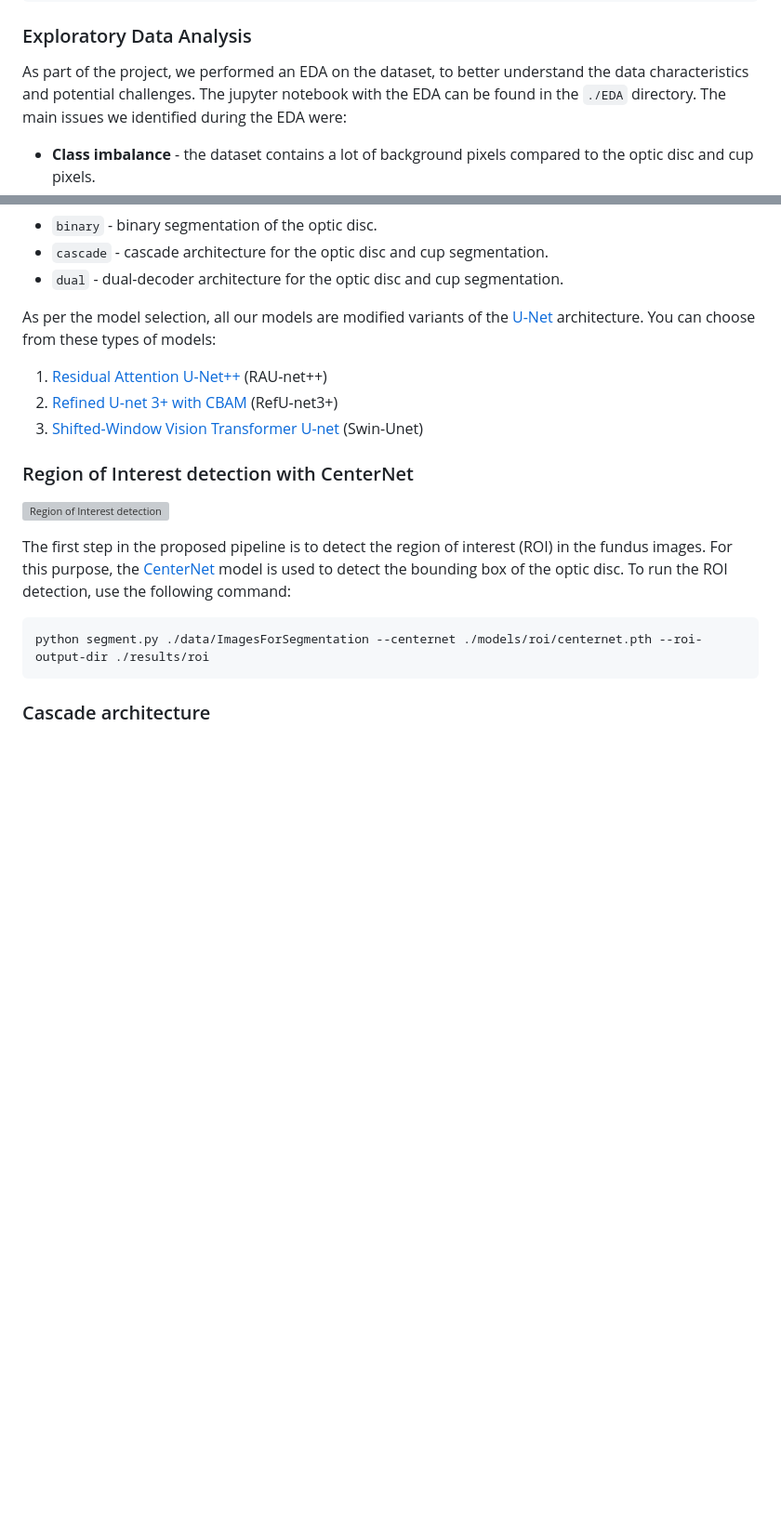
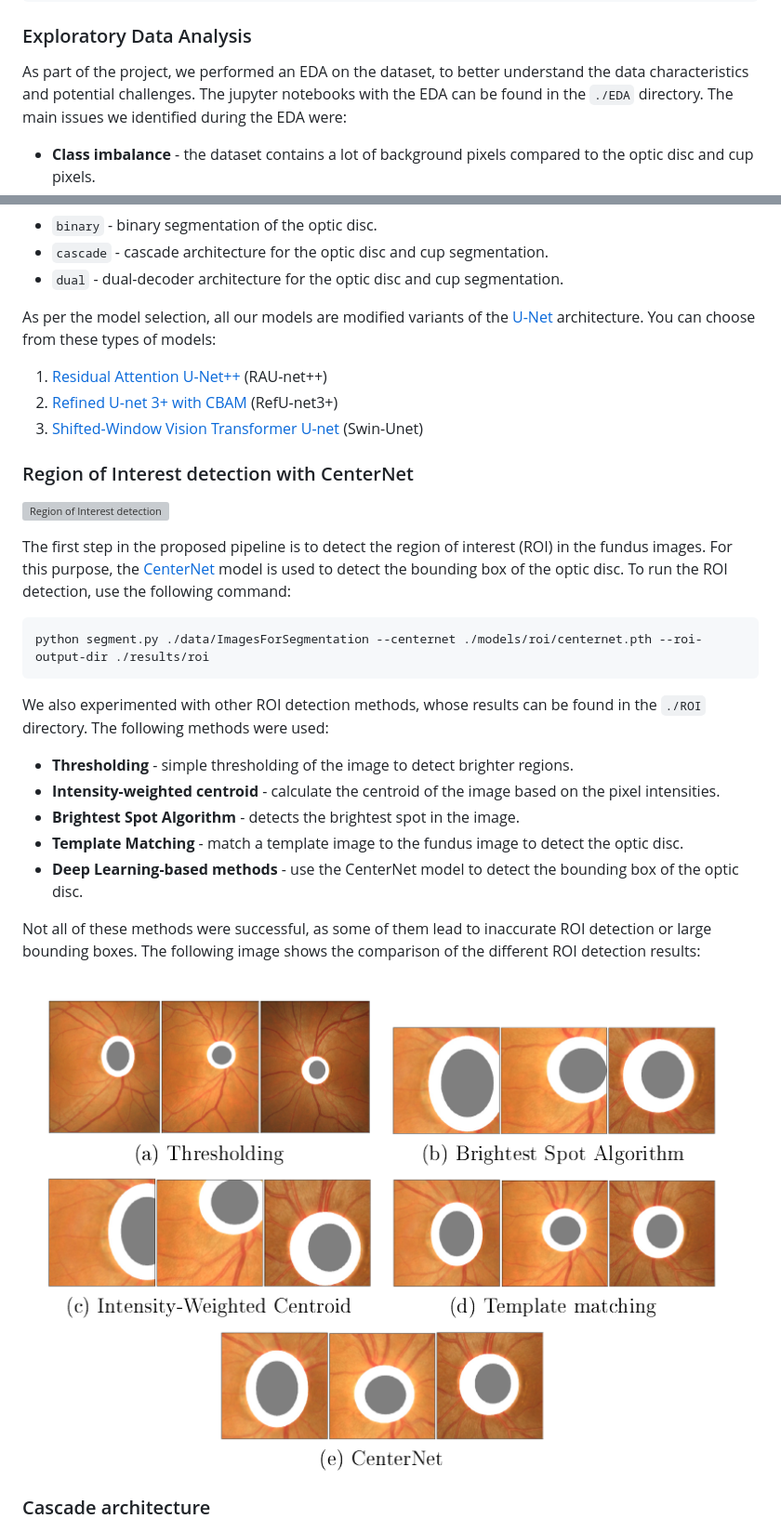
Before and after one commit to AkosKappel/DP-GlaucomaSegmentation, a Markdown page: README.md, 2 parts joined by grey strips. Shown at 93% size. GitHub-like rendering; pictures changed too: assets/roi.png (added); blank space fills up the shorter version; grey boxes are pictures that could not be loaded.

Commit message:
update readme with ROI results

````diff
--- a/README.md
+++ b/README.md
@@ -77,7 +77,7 @@ pip install -r requirements.txt
 ### Exploratory Data Analysis
 
 As part of the project, we performed an EDA on the dataset, to better understand the data characteristics and potential challenges.
-The jupyter notebook with the EDA can be found in the `./EDA` directory.
+The jupyter notebooks with the EDA can be found in the `./EDA` directory.
 The main issues we identified during the EDA were:
 
 - **Class imbalance** - the dataset contains a lot of background pixels compared to the optic disc and cup pixels.
@@ -240,6 +235,20 @@ To run the ROI detection, use the following command:
 ```bash
 python segment.py ./data/ImagesForSegmentation --centernet ./models/roi/centernet.pth --roi-output-dir ./results/roi
 ```
+
+We also experimented with other ROI detection methods, whose results can be found in the `./ROI` directory.
+The following methods were used:
+
+- **Thresholding** - simple thresholding of the image to detect brighter regions.
+- **Intensity-weighted centroid** - calculate the centroid of the image based on the pixel intensities.
+- **Brightest Spot Algorithm** - detects the brightest spot in the image.
+- **Template Matching** - match a template image to the fundus image to detect the optic disc.
+- **Deep Learning-based methods** - use the CenterNet model to detect the bounding box of the optic disc.
+
+Not all of these methods were successful, as some of them lead to inaccurate ROI detection or large bounding boxes.
+The following image shows the comparison of the different ROI detection results:
+
+![ROI Detection](./assets/roi.png)
 
 
 ### Cascade architecture
````
Also changed, not shown: other parts of README.md (+0 -5 lines).
